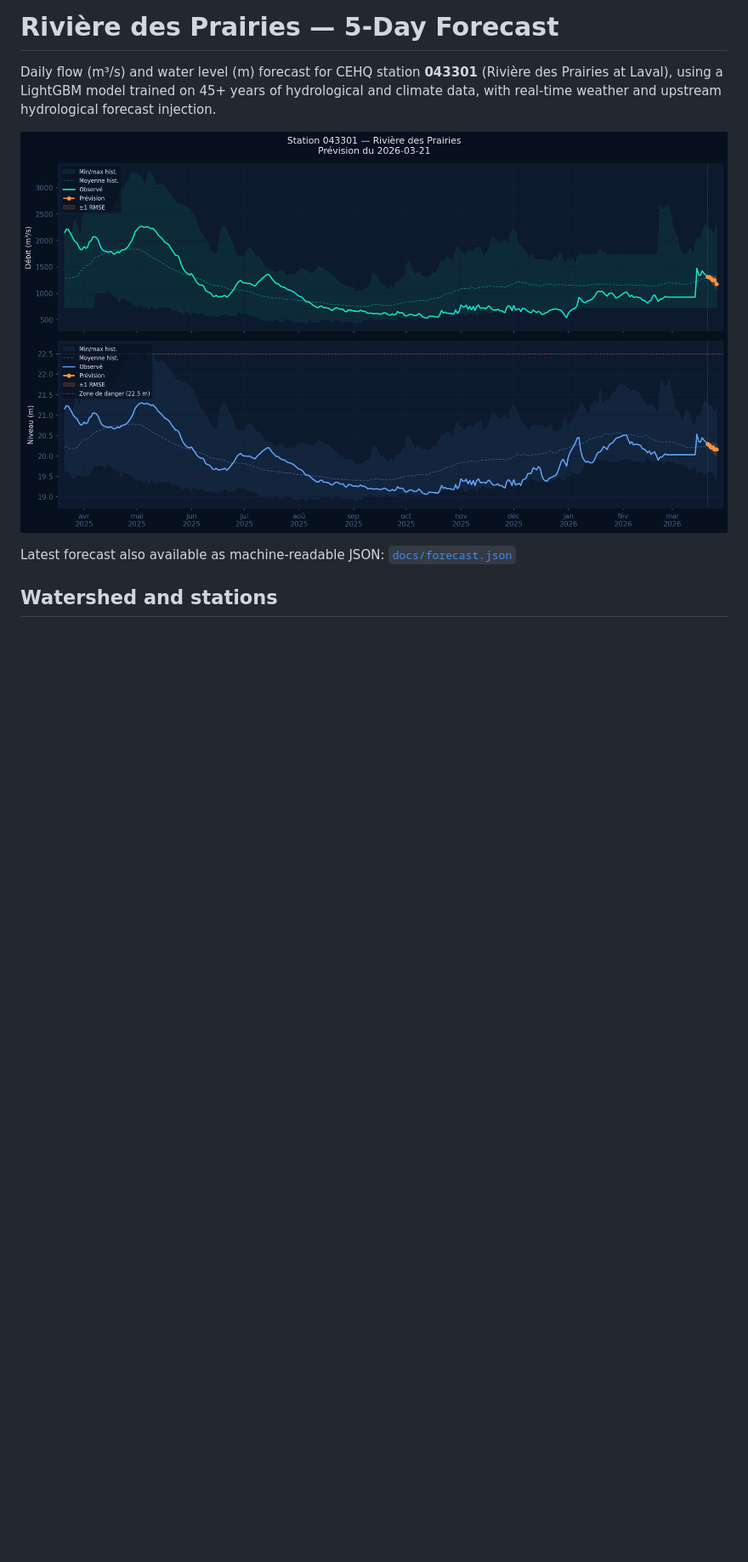
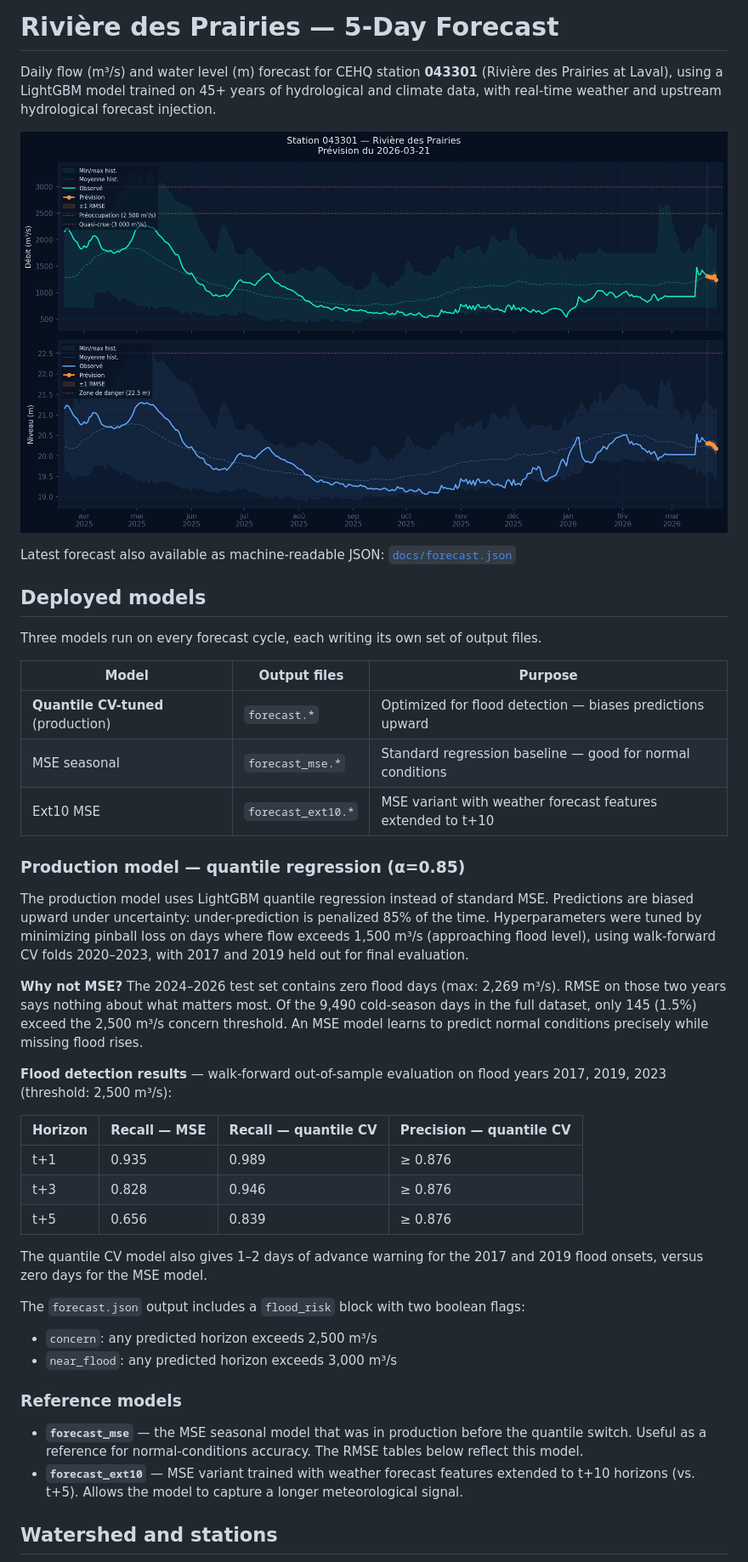
Before and after one commit to LaurentPointCa/riviere, a Markdown page: README_EN.md, the part around one of its changes. Shown at 85% size. GitHub-like rendering; pictures changed too: docs/forecast.png; blank space fills up the shorter version.

```diff
--- a/README_EN.md
+++ b/README_EN.md
@@ -9,6 +9,41 @@ forecast injection.
 
 Latest forecast also available as machine-readable JSON: [`docs/forecast.json`](docs/forecast.json)
 
+## Deployed models
+
+Three models run on every forecast cycle, each writing its own set of output files.
+
+| Model | Output files | Purpose |
+|-------|-------------|---------|
+| **Quantile CV-tuned** (production) | `forecast.*` | Optimized for flood detection — biases predictions upward |
+| MSE seasonal | `forecast_mse.*` | Standard regression baseline — good for normal conditions |
+| Ext10 MSE | `forecast_ext10.*` | MSE variant with weather forecast features extended to t+10 |
+
+### Production model — quantile regression (α=0.85)
+
+The production model uses LightGBM quantile regression instead of standard MSE. Predictions are biased upward under uncertainty: under-prediction is penalized 85% of the time. Hyperparameters were tuned by minimizing pinball loss on days where flow exceeds 1,500 m³/s (approaching flood level), using walk-forward CV folds 2020–2023, with 2017 and 2019 held out for final evaluation.
+
+**Why not MSE?** The 2024–2026 test set contains zero flood days (max: 2,269 m³/s). RMSE on those two years says nothing about what matters most. Of the 9,490 cold-season days in the full dataset, only 145 (1.5%) exceed the 2,500 m³/s concern threshold. An MSE model learns to predict normal conditions precisely while missing flood rises.
+
+**Flood detection results** — walk-forward out-of-sample evaluation on flood years 2017, 2019, 2023 (threshold: 2,500 m³/s):
+
+| Horizon | Recall — MSE | Recall — quantile CV | Precision — quantile CV |
+|---------|-------------|---------------------|------------------------|
+| t+1 | 0.935 | 0.989 | ≥ 0.876 |
+| t+3 | 0.828 | 0.946 | ≥ 0.876 |
+| t+5 | 0.656 | 0.839 | ≥ 0.876 |
+
+The quantile CV model also gives 1–2 days of advance warning for the 2017 and 2019 flood onsets, versus zero days for the MSE model.
+
+The `forecast.json` output includes a `flood_risk` block with two boolean flags:
+- `concern`: any predicted horizon exceeds 2,500 m³/s
+- `near_flood`: any predicted horizon exceeds 3,000 m³/s
+
+### Reference models
+
+- **`forecast_mse`** — the MSE seasonal model that was in production before the quantile switch. Useful as a reference for normal-conditions accuracy. The RMSE tables below reflect this model.
+- **`forecast_ext10`** — MSE variant trained with weather forecast features extended to t+10 horizons (vs. t+5). Allows the model to capture a longer meteorological signal.
+
 ## Watershed and stations
 
 ![Basin map](docs/basin_map.png)
```
Also changed, not shown: other parts of README_EN.md (+5 -4 lines), README.md (+40 -4 lines), docs/forecast_30d.png, docs/forecast_mse.png, docs/forecast_mse_30d.png, 4 other files.
